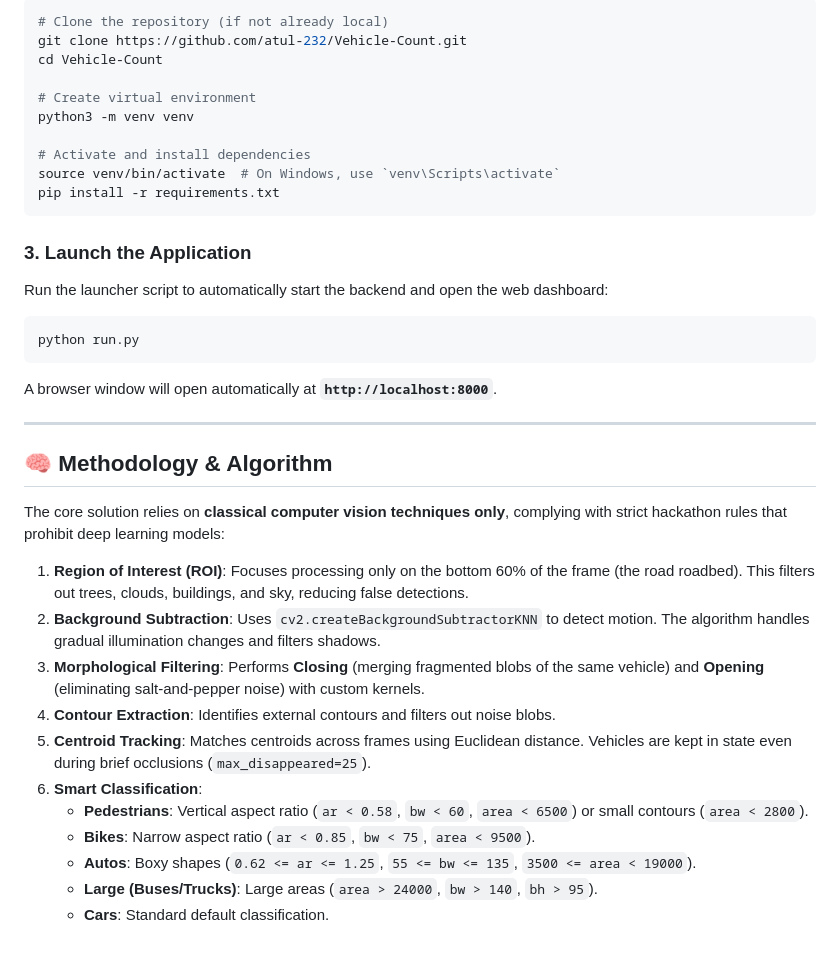
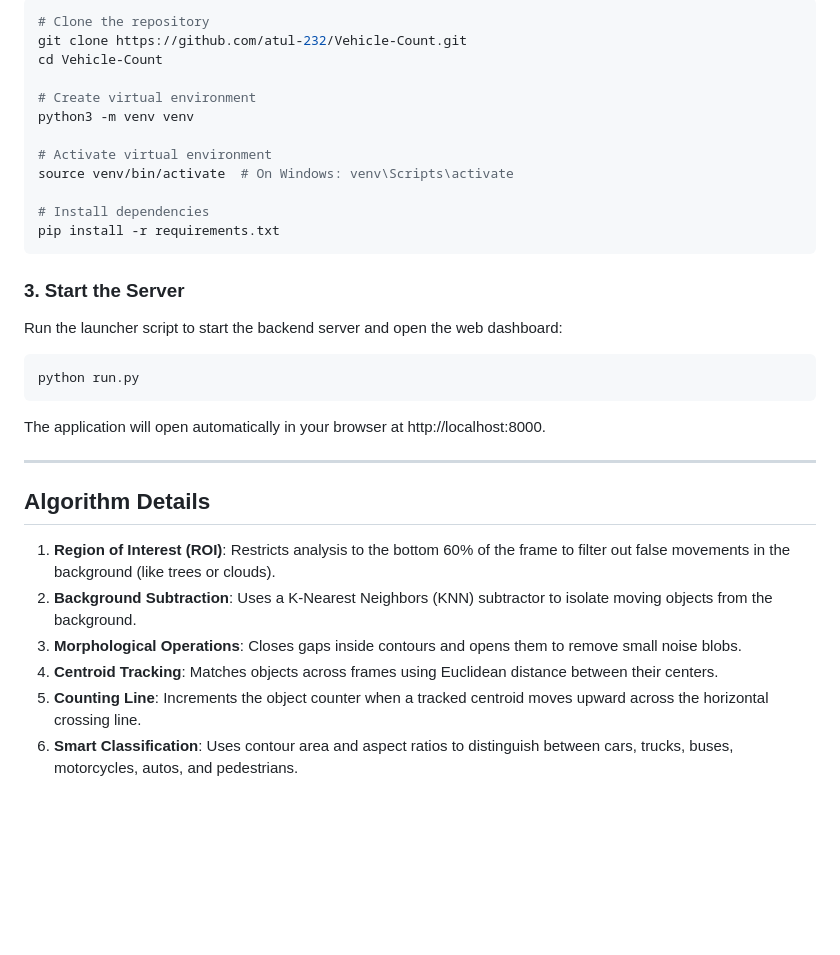
Before and after one commit to atul-232/Vehicle-Count, a Markdown page: README.md, the part around one of its changes. Rendered like a GitHub page; blank space fills up the shorter version.

````diff
--- a/README.md
+++ b/README.md
@@ -71,37 +51,34 @@ Create a virtual environment and install the required libraries:
 ```bash
-# Clone the repository (if not already local)
+# Clone the repository
 git clone https://github.com/atul-232/Vehicle-Count.git
 cd Vehicle-Count
 
 # Create virtual environment
 python3 -m venv venv
 
-# Activate and install dependencies
-source venv/bin/activate  # On Windows, use `venv\Scripts\activate`
+# Activate virtual environment
+source venv/bin/activate  # On Windows: venv\Scripts\activate
+
+# Install dependencies
 pip install -r requirements.txt
 ```
 
-### 3. Launch the Application
-Run the launcher script to automatically start the backend and open the web dashboard:
+### 3. Start the Server
+Run the launcher script to start the backend server and open the web dashboard:
+
 ```bash
 python run.py
 ```
-A browser window will open automatically at **`http://localhost:8000`**.
+
+The application will open automatically in your browser at http://localhost:8000.
 
 ---
 
-## 🧠 Methodology & Algorithm
+## Algorithm Details
 
-The core solution relies on **classical computer vision techniques only**, complying with strict hackathon rules that prohibit deep learning models:
-
-1. **Region of Interest (ROI)**: Focuses processing only on the bottom 60% of the frame (the road roadbed). This filters out trees, clouds, buildings, and sky, reducing false detections.
-2. **Background Subtraction**: Uses `cv2.createBackgroundSubtractorKNN` to detect motion. The algorithm handles gradual illumination changes and filters shadows.
-3. **Morphological Filtering**: Performs **Closing** (merging fragmented blobs of the same vehicle) and **Opening** (eliminating salt-and-pepper noise) with custom kernels.
-4. **Contour Extraction**: Identifies external contours and filters out noise blobs.
-5. **Centroid Tracking**: Matches centroids across frames using Euclidean distance. Vehicles are kept in state even during brief occlusions (`max_disappeared=25`).
-6. **Smart Classification**:
-   * **Pedestrians**: Vertical aspect ratio (`ar < 0.58`, `bw < 60`, `area < 6500`) or small contours (`area < 2800`).
-   * **Bikes**: Narrow aspect ratio (`ar < 0.85`, `bw < 75`, `area < 9500`).
-   * **Autos**: Boxy shapes (`0.62 <= ar <= 1.25`, `55 <= bw <= 135`, `3500 <= area < 19000`).
-   * **Large (Buses/Trucks)**: Large areas (`area > 24000`, `bw > 140`, `bh > 95`).
-   * **Cars**: Standard default classification.
+1. **Region of Interest (ROI)**: Restricts analysis to the bottom 60% of the frame to filter out false movements in the background (like trees or clouds).
+2. **Background Subtraction**: Uses a K-Nearest Neighbors (KNN) subtractor to isolate moving objects from the background.
+3. **Morphological Operations**: Closes gaps inside contours and opens them to remove small noise blobs.
+4. **Centroid Tracking**: Matches objects across frames using Euclidean distance between their centers.
+5. **Counting Line**: Increments the object counter when a tracked centroid moves upward across the horizontal crossing line.
+6. **Smart Classification**: Uses contour area and aspect ratios to distinguish between cars, trucks, buses, motorcycles, autos, and pedestrians.
````
Also changed, not shown: other parts of README.md (+28 -48 lines).
